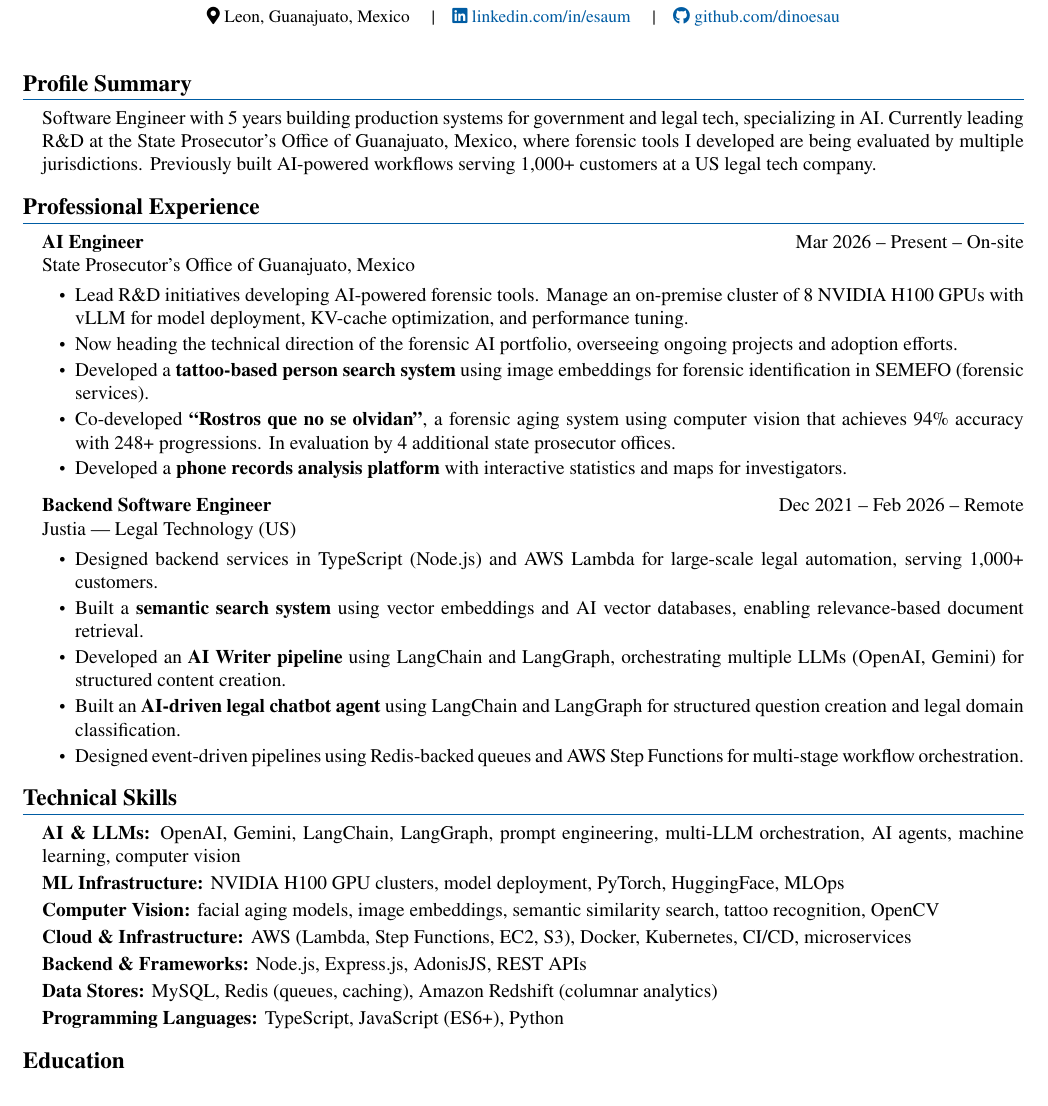
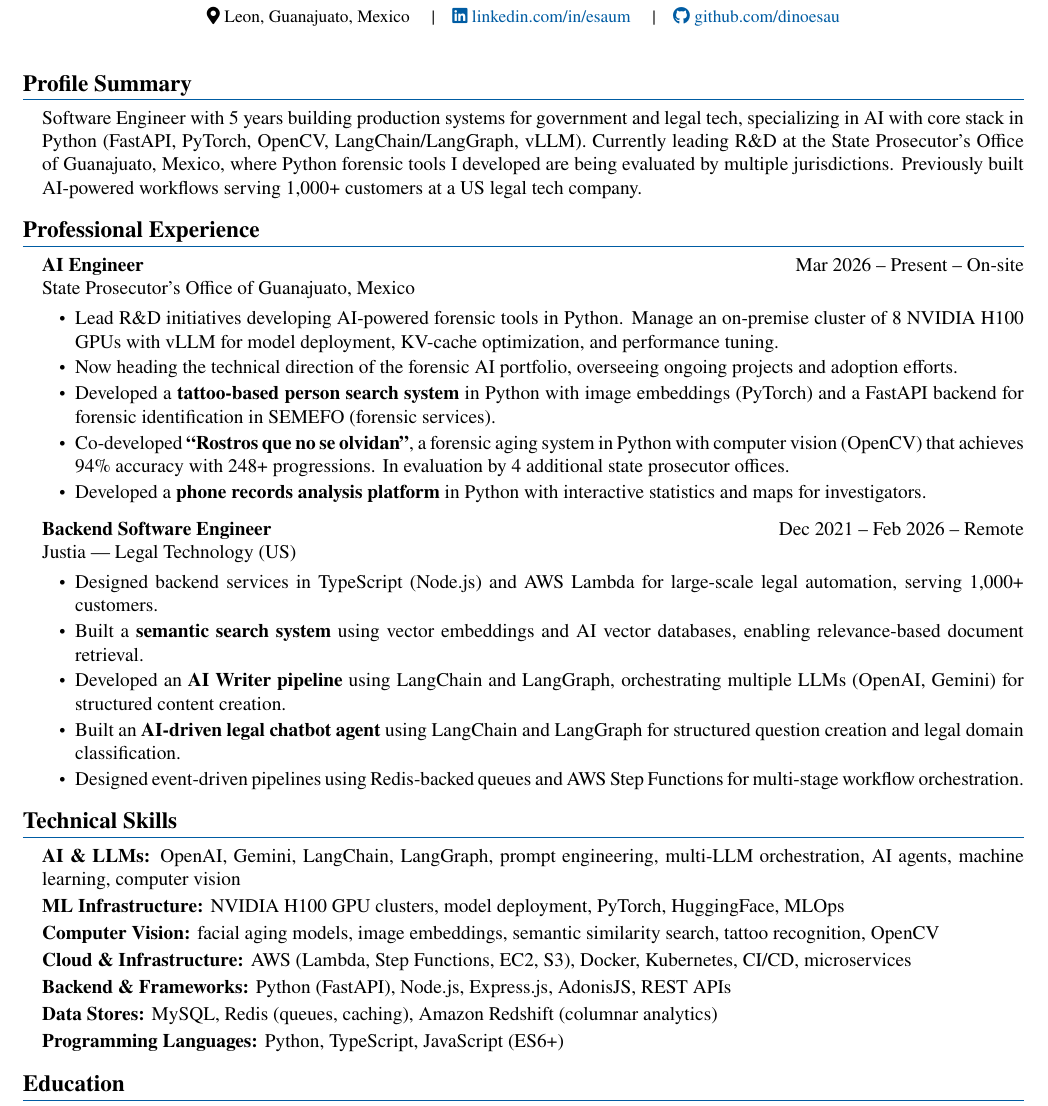
Before and after one commit to dinoesau/curriculum, a LaTeX CV (en-cv-esau-martinez.tex): part of the page, cut so that both start at the same text. Compiled offline with pdfLaTeX.

Commit message:
feat(cv): highlight Python as core stack in profile and FGEG experience

```diff
--- a/en-cv-esau-martinez.tex
+++ b/en-cv-esau-martinez.tex
@@ -75,7 +75,7 @@
 
 \section{Profile Summary}
 \begin{adjustwidth}{0.35cm}{0cm}
-Software Engineer with 5 years building production systems for government and legal tech, specializing in AI. Currently leading R\&D at the State Prosecutor's Office of Guanajuato, Mexico, where forensic tools I developed are being evaluated by multiple jurisdictions. Previously built AI-powered workflows serving 1,000+ customers at a US legal tech company.
+Software Engineer with 5 years building production systems for government and legal tech, specializing in AI with core stack in Python (FastAPI, PyTorch, OpenCV, LangChain/LangGraph, vLLM). Currently leading R\&D at the State Prosecutor's Office of Guanajuato, Mexico, where Python forensic tools I developed are being evaluated by multiple jurisdictions. Previously built AI-powered workflows serving 1,000+ customers at a US legal tech company.
 \end{adjustwidth}
 
 \section{Professional Experience}
@@ -84,11 +84,11 @@
 State Prosecutor's Office of Guanajuato, Mexico
 
 \begin{highlights}
-\item Lead R\&D initiatives developing AI-powered forensic tools. Manage an on-premise cluster of 8 NVIDIA H100 GPUs with vLLM for model deployment, KV-cache optimization, and performance tuning.
+\item Lead R\&D initiatives developing AI-powered forensic tools in Python. Manage an on-premise cluster of 8 NVIDIA H100 GPUs with vLLM for model deployment, KV-cache optimization, and performance tuning.
 \item Now heading the technical direction of the forensic AI portfolio, overseeing ongoing projects and adoption efforts.
-\item Developed a \textbf{tattoo-based person search system} using image embeddings for forensic identification in SEMEFO (forensic services).
-\item Co-developed \textbf{``Rostros que no se olvidan''}, a forensic aging system using computer vision that achieves 94\% accuracy with 248+ progressions. In evaluation by 4 additional state prosecutor offices.
-\item Developed a \textbf{phone records analysis platform} with interactive statistics and maps for investigators.
+\item Developed a \textbf{tattoo-based person search system} in Python with image embeddings (PyTorch) and a FastAPI backend for forensic identification in SEMEFO (forensic services).
+\item Co-developed \textbf{``Rostros que no se olvidan''}, a forensic aging system in Python with computer vision (OpenCV) that achieves 94\% accuracy with 248+ progressions. In evaluation by 4 additional state prosecutor offices.
+\item Developed a \textbf{phone records analysis platform} in Python with interactive statistics and maps for investigators.
 \end{highlights}
 
 \vspace{0.12cm}
@@ -111,9 +111,9 @@
 \textbf{ML Infrastructure:} NVIDIA H100 GPU clusters, model deployment, PyTorch, HuggingFace, MLOps \\[2pt]
 \textbf{Computer Vision:} facial aging models, image embeddings, semantic similarity search, tattoo recognition, OpenCV \\[2pt]
 \textbf{Cloud \& Infrastructure:} AWS (Lambda, Step Functions, EC2, S3), Docker, Kubernetes, CI/CD, microservices \\[2pt]
-\textbf{Backend \& Frameworks:} Node.js, Express.js, AdonisJS, REST APIs \\[2pt]
+\textbf{Backend \& Frameworks:} Python (FastAPI), Node.js, Express.js, AdonisJS, REST APIs \\[2pt]
 \textbf{Data Stores:} MySQL, Redis (queues, caching), Amazon Redshift (columnar analytics) \\[2pt]
-\textbf{Programming Languages:} TypeScript, JavaScript (ES6+), Python
+\textbf{Programming Languages:} Python, TypeScript, JavaScript (ES6+)
 \end{adjustwidth}
 
 \section{Education}
```
Also changed, not shown: es-cv-esau-martinez.tex (+7 -7 lines), en-cv-esau-martinez.pdf, es-cv-esau-martinez.pdf.
